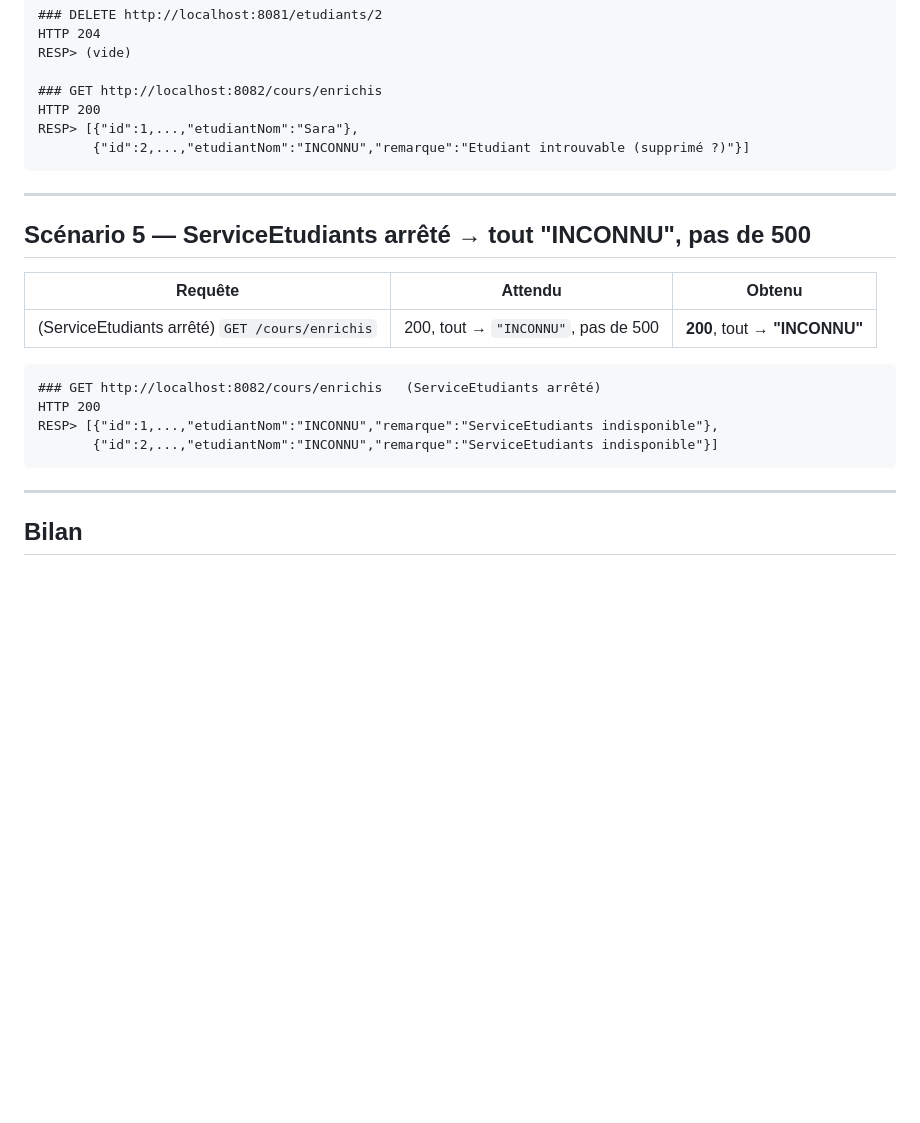
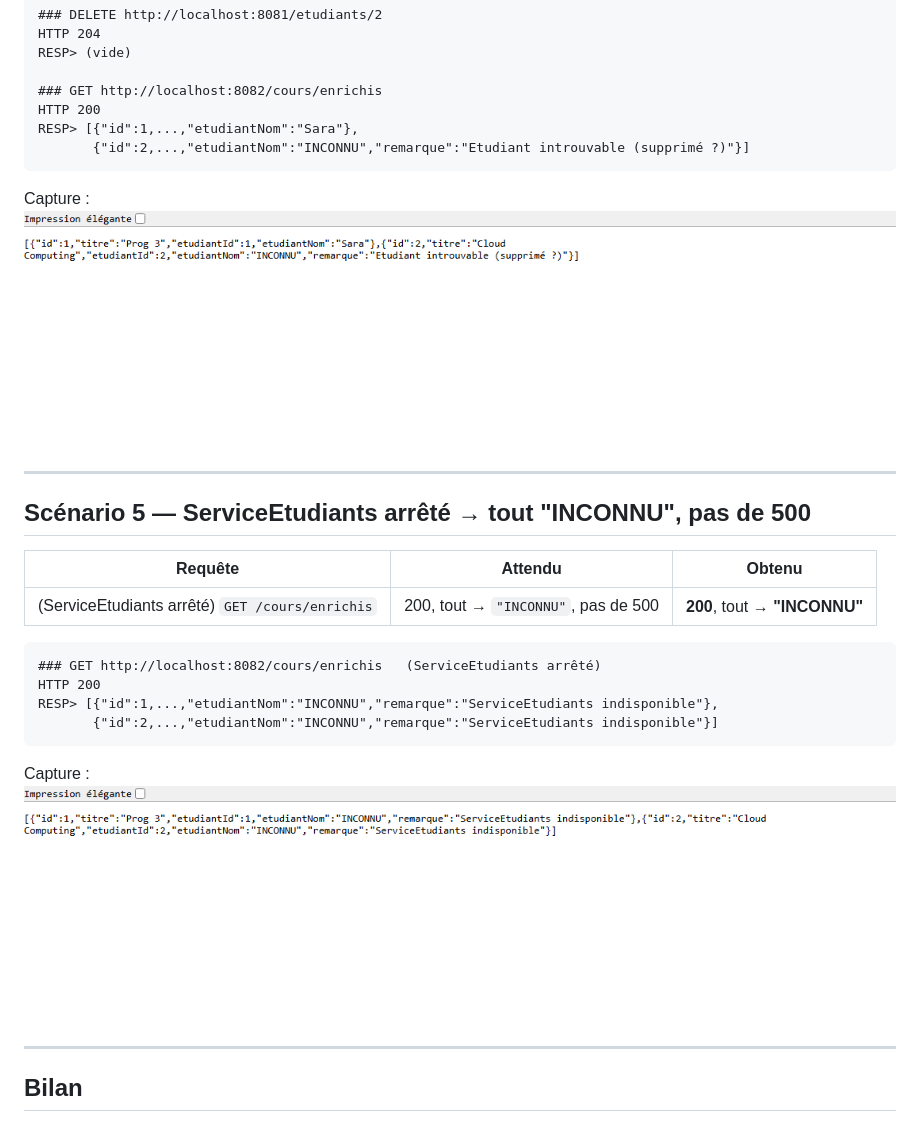
Before and after one commit to AhamriTarek/TP2-microservices, a Markdown page: resultats/tests-local.md, the part around the change. GitHub-like rendering; pictures changed too: resultats/capture4-supprime.png (added), resultats/capture5-panne.png (added); blank space fills up the shorter version.

````diff
--- a/resultats/tests-local.md
+++ b/resultats/tests-local.md
@@ -100,6 +100,8 @@ RESP> [{"id":1,...,"etudiantNom":"Sara"},
        {"id":2,...,"etudiantNom":"INCONNU","remarque":"Etudiant introuvable (supprimé ?)"}]
 ```
 
+Capture : ![Étudiant supprimé](capture4-supprime.png)
+
 ---
 
 ## Scénario 5 — ServiceEtudiants arrêté → tout "INCONNU", pas de 500
@@ -115,6 +117,8 @@ RESP> [{"id":1,...,"etudiantNom":"INCONNU","remarque":"ServiceEtudiants indispon
        {"id":2,...,"etudiantNom":"INCONNU","remarque":"ServiceEtudiants indisponible"}]
 ```
 
+Capture : ![Service en panne](capture5-panne.png)
+
 ---
 
 ## Bilan
````
Also changed, not shown: resultats/Rapport_TP2.md (+10 -0 lines).
